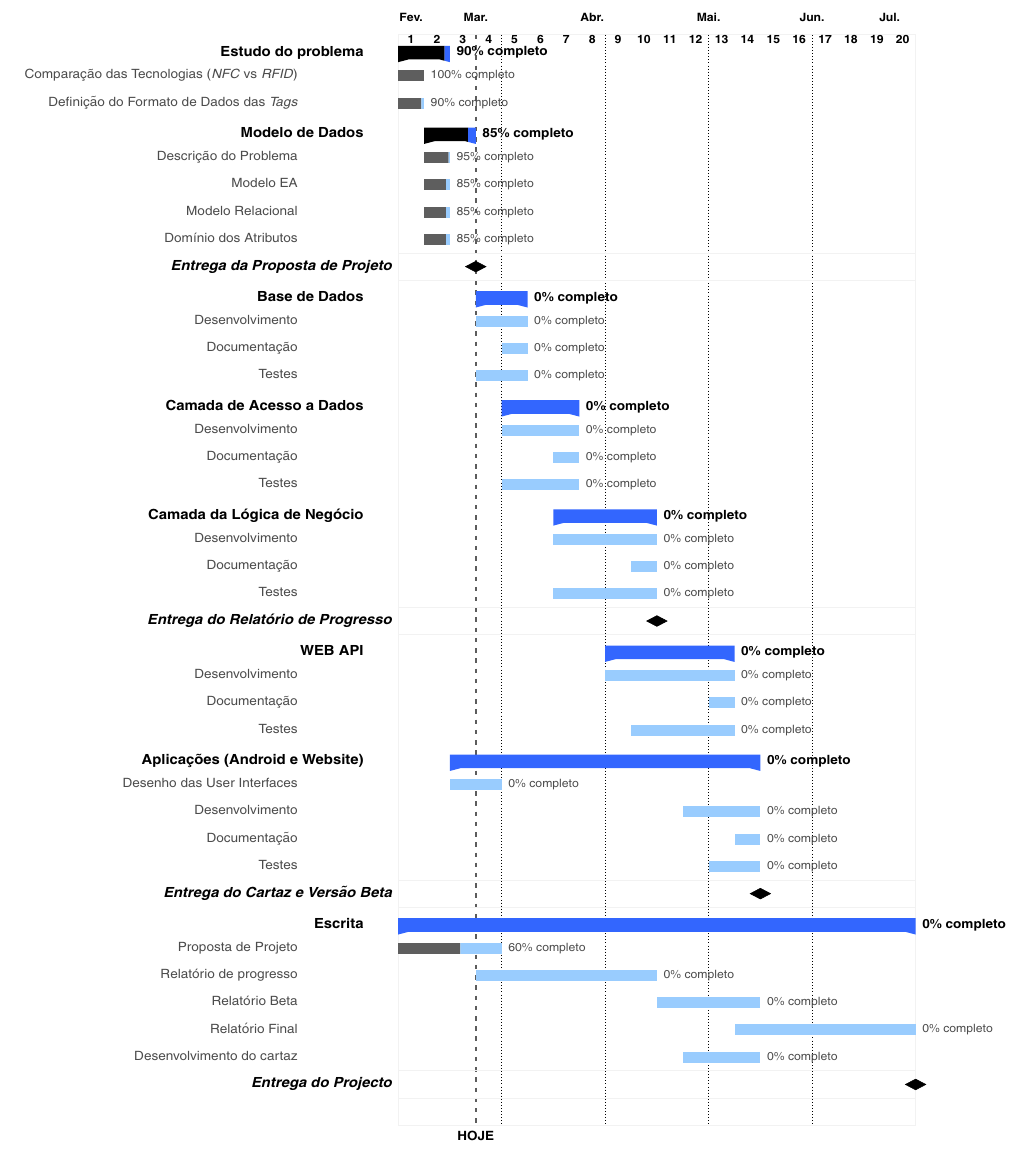
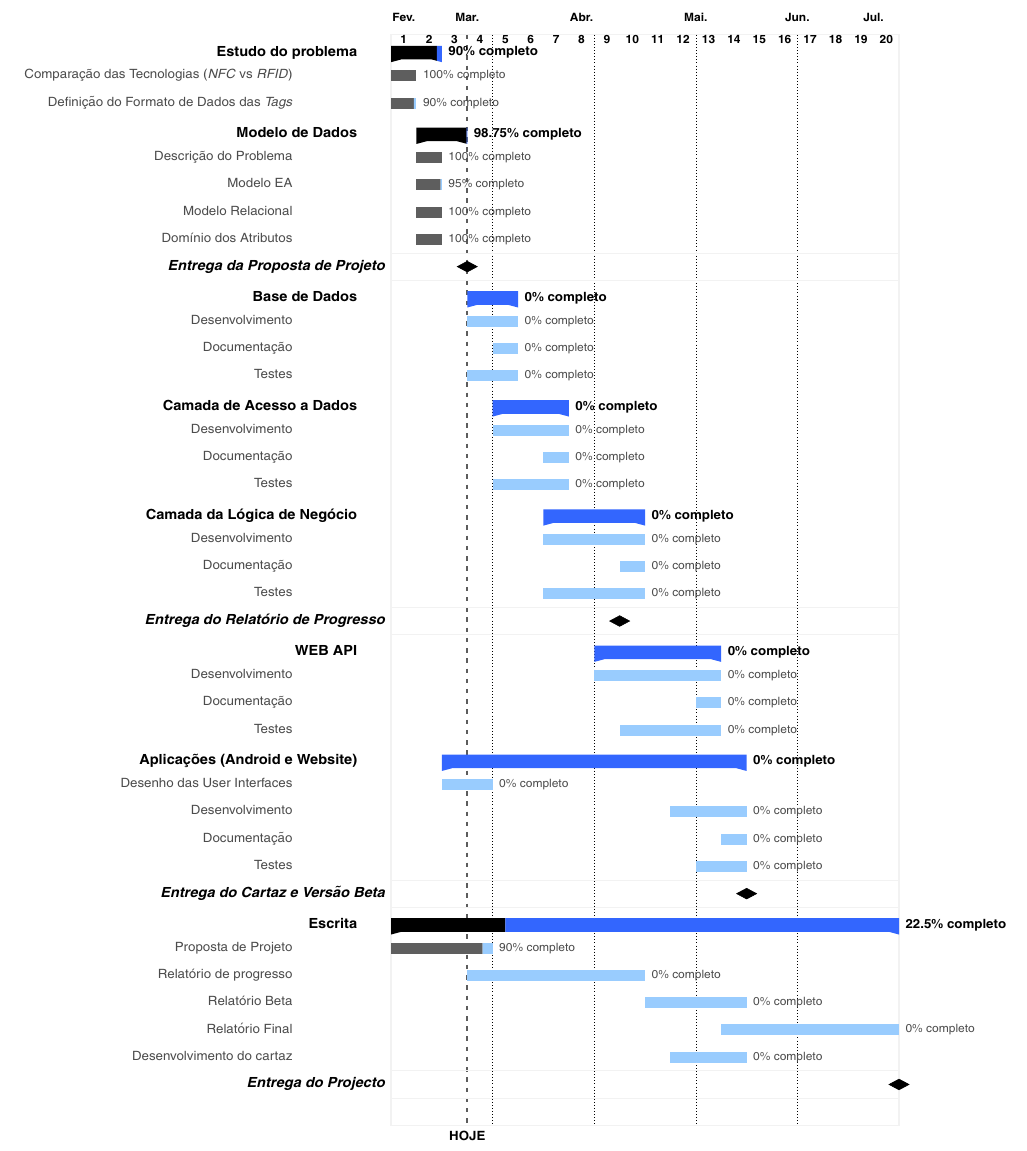
Before and after one commit to inesamil/projeto, a LaTeX document (Documentos/2. Proposta de Projeto/LaTeX/Proposta de Projeto.tex, which reads Documentos/2. Proposta de Projeto/LaTeX/Planeamento.tex): part of page 4 of 4, cut so that both start at the same text. Compiled offline with pdfLaTeX.

Commit message:
Planeamento - atualizado

```diff
--- a/Documentos/2. Proposta de Projeto/LaTeX/Planeamento.tex
+++ b/Documentos/2. Proposta de Projeto/LaTeX/Planeamento.tex
@@ -72,11 +72,11 @@
 		\ganttbar[progress=90]{Definição do Formato de Dados das \textit{Tags}}{1}{1} \\
 
 		% Modelo de Dados
-		\ganttgroup[progress=85]{Modelo de Dados}{2}{3}\\
-		\ganttbar[progress=95]{Descrição do Problema}{2}{2} \\
-		\ganttbar[progress=85]{Modelo EA}{2}{2} \\
-		\ganttbar[progress=85]{Modelo Relacional}{2}{2} \\
-		\ganttbar[progress=85]{Domínio dos Atributos}{2}{2}  \ganttnewline[grid]
+		\ganttgroup[progress=98.75]{Modelo de Dados}{2}{3}\\
+		\ganttbar[progress=100]{Descrição do Problema}{2}{2} \\
+		\ganttbar[progress=95]{Modelo EA}{2}{2} \\
+		\ganttbar[progress=100]{Modelo Relacional}{2}{2} \\
+		\ganttbar[progress=100]{Domínio dos Atributos}{2}{2}  \ganttnewline[grid]
 
 		% MILESTONE: Proposta de Projeto
 		\ganttmilestone[ name=M1]{\textbf{Entrega da Proposta de Projeto}}{3}  \ganttnewline[grid]
@@ -100,7 +100,7 @@
 		\ganttbar[progress=0]{Testes}{7}{10}  \ganttnewline[grid]
 
 		% MILESTONE: Relatório de Progresso
-		\ganttmilestone[ name=M2]{\textbf{Entrega do Relatório de Progresso}}{10} \ganttnewline[grid]
+		\ganttmilestone[ name=M2]{\textbf{Entrega do Relatório de Progresso}}{9} \ganttnewline[grid]
 
 		% WEB API
 		\ganttgroup[progress=0]{WEB API}{9}{13}\\
@@ -119,8 +119,8 @@
 		\ganttmilestone[ name=M3]{\textbf{Entrega do Cartaz e Versão Beta}}{14} \ganttnewline[grid]
 
 		% Escrita
-		\ganttgroup[progress=0]{Escrita}{1}{20} \\
-		\ganttbar[progress=60,name=S1A]{Proposta de Projeto}{1}{4} \\
+		\ganttgroup[progress=22.5]{Escrita}{1}{20} \\
+		\ganttbar[progress=90,name=S1A]{Proposta de Projeto}{1}{4} \\
 		\ganttbar[progress=0,name=S1B]{Relatório de progresso}{4}{10} \\
 		\ganttbar[progress=0,name=S5C]{Relatório Beta}{11}{14} \\
 		\ganttbar[progress=0,name=S5D]{Relatório Final}{14}{20}\\
```
Also changed, not shown: Documentos/2. Proposta de Projeto/LaTeX/Proposta de Projeto.pdf, 3 other files.
